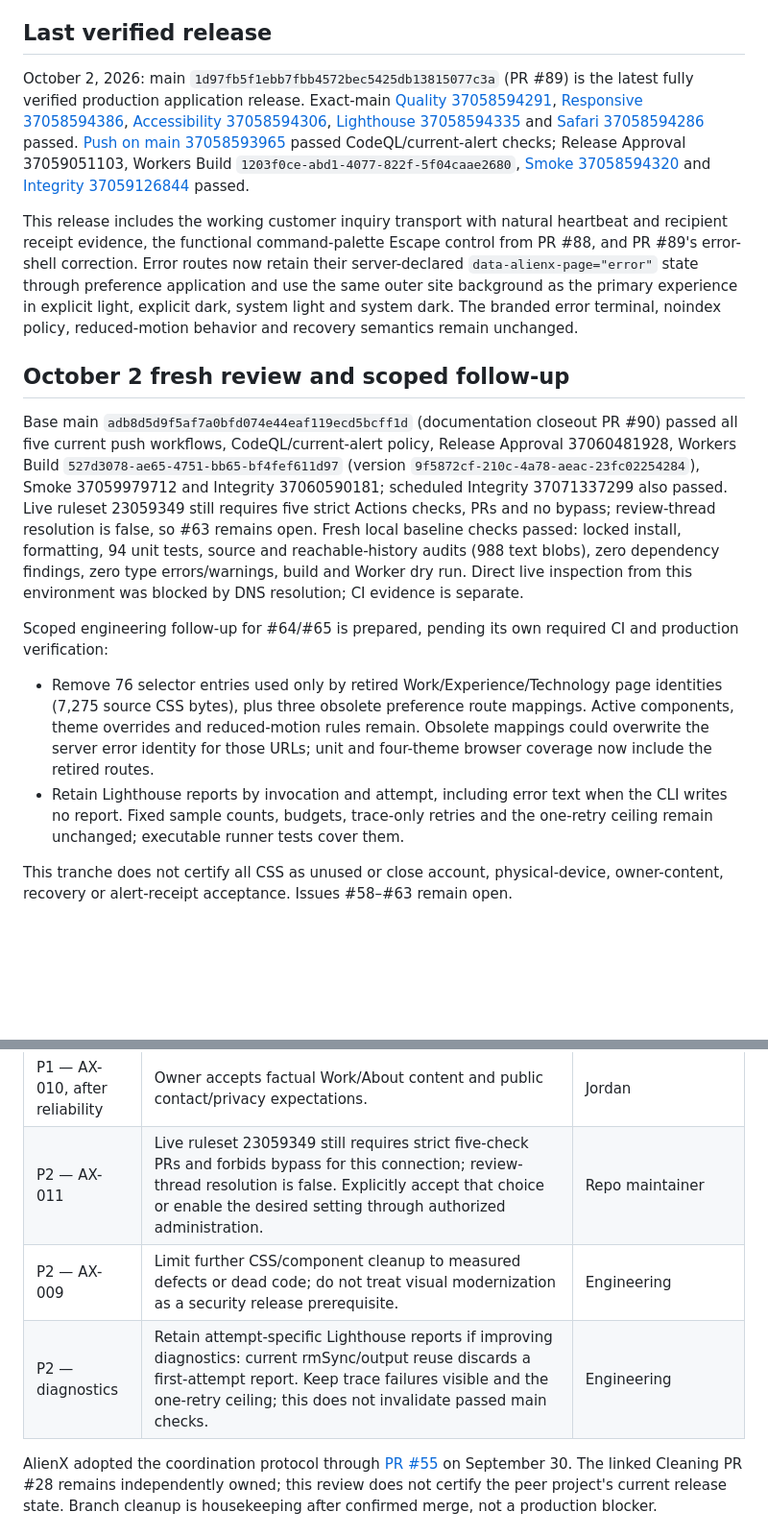
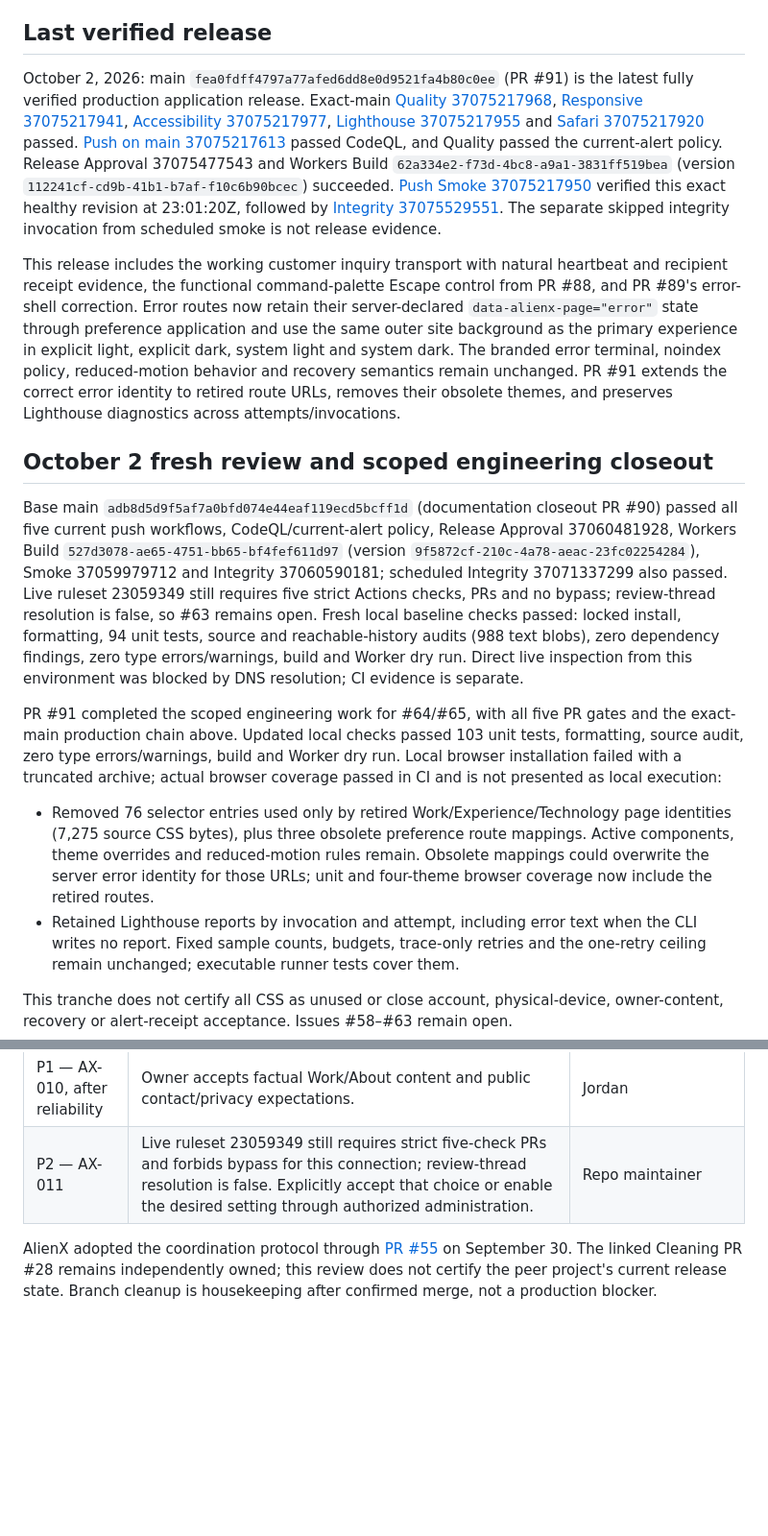
Before and after one commit to AlienX420710/alienx-smarthome, a Markdown page: docs/project-state.md, 2 parts joined by grey strips. Shown at 96% size. Drawn GitHub-style; blank space fills up the shorter version.

Commit message:
docs: record verified closeout of route themes and Lighthouse diagnostics

```diff
--- a/docs/project-state.md
+++ b/docs/project-state.md
@@ -6,19 +6,21 @@ and [operations](release-runbook.md) owns procedures. Do not duplicate status.
 
 ## Last verified release
 
-October 2, 2026: main `1d97fb5f1ebb7fbb4572bec5425db13815077c3a`
-(PR #89) is the latest fully verified production application release. Exact-main
-[Quality 37058594291](https://github.com/AlienX420710/alienx-smarthome/actions/runs/37058594291),
-[Responsive 37058594386](https://github.com/AlienX420710/alienx-smarthome/actions/runs/37058594386),
-[Accessibility 37058594306](https://github.com/AlienX420710/alienx-smarthome/actions/runs/37058594306),
-[Lighthouse 37058594335](https://github.com/AlienX420710/alienx-smarthome/actions/runs/37058594335)
-and [Safari 37058594286](https://github.com/AlienX420710/alienx-smarthome/actions/runs/37058594286)
-passed. [Push on main 37058593965](https://github.com/AlienX420710/alienx-smarthome/actions/runs/37058593965)
-passed CodeQL/current-alert checks; Release Approval 37059051103, Workers Build
-`1203f0ce-abd1-4077-822f-5f04caae2680`,
-[Smoke 37058594320](https://github.com/AlienX420710/alienx-smarthome/actions/runs/37058594320)
-and [Integrity 37059126844](https://github.com/AlienX420710/alienx-smarthome/actions/runs/37059126844)
-passed.
+October 2, 2026: main `fea0fdff4797a77afed6dd8e0d9521fa4b80c0ee`
+(PR #91) is the latest fully verified production application release. Exact-main
+[Quality 37075217968](https://github.com/AlienX420710/alienx-smarthome/actions/runs/37075217968),
+[Responsive 37075217941](https://github.com/AlienX420710/alienx-smarthome/actions/runs/37075217941),
+[Accessibility 37075217977](https://github.com/AlienX420710/alienx-smarthome/actions/runs/37075217977),
+[Lighthouse 37075217955](https://github.com/AlienX420710/alienx-smarthome/actions/runs/37075217955)
+and [Safari 37075217920](https://github.com/AlienX420710/alienx-smarthome/actions/runs/37075217920)
+passed. [Push on main 37075217613](https://github.com/AlienX420710/alienx-smarthome/actions/runs/37075217613)
+passed CodeQL, and Quality passed the current-alert policy. Release Approval
+37075477543 and Workers Build `62a334e2-f73d-4bc8-a9a1-3831ff519bea`
+(version `112241cf-cd9b-41b1-b7af-f10c6b90bcec`) succeeded.
+[Push Smoke 37075217950](https://github.com/AlienX420710/alienx-smarthome/actions/runs/37075217950)
+verified this exact healthy revision at 23:01:20Z, followed by
+[Integrity 37075529551](https://github.com/AlienX420710/alienx-smarthome/actions/runs/37075529551).
+The separate skipped integrity invocation from scheduled smoke is not release evidence.
 
 This release includes the working customer inquiry transport with natural heartbeat
 and recipient receipt evidence, the functional command-palette Escape control from
@@ -27,8 +29,10 @@ server-declared `data-alienx-page="error"` state through preference application
 use the same outer site background as the primary experience in explicit light,
 explicit dark, system light and system dark. The branded error terminal, noindex
 policy, reduced-motion behavior and recovery semantics remain unchanged.
+PR #91 extends the correct error identity to retired route URLs, removes their
+obsolete themes, and preserves Lighthouse diagnostics across attempts/invocations.
 
-## October 2 fresh review and scoped follow-up
+## October 2 fresh review and scoped engineering closeout
 
 Base main `adb8d5d9f5af7a0bfd074e44eaf119ecd5bcff1d` (documentation closeout
 PR #90) passed all five current push workflows, CodeQL/current-alert policy,
@@ -43,15 +47,18 @@ source and reachable-history audits (988 text blobs), zero dependency findings,
 zero type errors/warnings, build and Worker dry run. Direct live inspection from
 this environment was blocked by DNS resolution; CI evidence is separate.
 
-Scoped engineering follow-up for #64/#65 is prepared, pending its own required
-CI and production verification:
+PR #91 completed the scoped engineering work for #64/#65, with all five PR
+gates and the exact-main production chain above. Updated local checks passed
+103 unit tests, formatting, source audit, zero type errors/warnings, build and
+Worker dry run. Local browser installation failed with a truncated archive;
+actual browser coverage passed in CI and is not presented as local execution:
 
-- Remove 76 selector entries used only by retired Work/Experience/Technology
+- Removed 76 selector entries used only by retired Work/Experience/Technology
   page identities (7,275 source CSS bytes), plus three obsolete preference route
   mappings. Active components, theme overrides and reduced-motion rules remain.
   Obsolete mappings could overwrite the server error identity for those URLs;
   unit and four-theme browser coverage now include the retired routes.
-- Retain Lighthouse reports by invocation and attempt, including error text when
+- Retained Lighthouse reports by invocation and attempt, including error text when
   the CLI writes no report. Fixed sample counts, budgets, trace-only retries and
   the one-retry ceiling remain unchanged; executable runner tests cover them.
 
@@ -107,8 +114,6 @@ following acceptance before calling beta closed; no generic rewrite is required.
 | P1 — AX-016, AX-012            | Reassess TLS cipher findings and privately verify MFA/recovery, credential scope, WAF and private alerts. Record fixes or justified acceptance; scanner heuristics are not confirmed exploits.                                                 | Account owner/operator                                                 |
 | P1 — AX-010, after reliability | Owner accepts factual Work/About content and public contact/privacy expectations.                                                                                                                                                              | Jordan                                                                 |
 | P2 — AX-011                    | Live ruleset 23059349 still requires strict five-check PRs and forbids bypass for this connection; review-thread resolution is false. Explicitly accept that choice or enable the desired setting through authorized administration.           | Repo maintainer                                                        |
-| P2 — AX-009                    | Limit further CSS/component cleanup to measured defects or dead code; do not treat visual modernization as a security release prerequisite.                                                                                                    | Engineering                                                            |
-| P2 — diagnostics               | Retain attempt-specific Lighthouse reports if improving diagnostics: current rmSync/output reuse discards a first-attempt report. Keep trace failures visible and the one-retry ceiling; this does not invalidate passed main checks.          | Engineering                                                            |
 
 AlienX adopted the coordination protocol through [PR #55](https://github.com/AlienX420710/alienx-smarthome/pull/55)
 on September 30. The linked Cleaning PR #28 remains independently owned;
```
Also changed, not shown: other parts of docs/project-state.md (+19 -19 lines).
